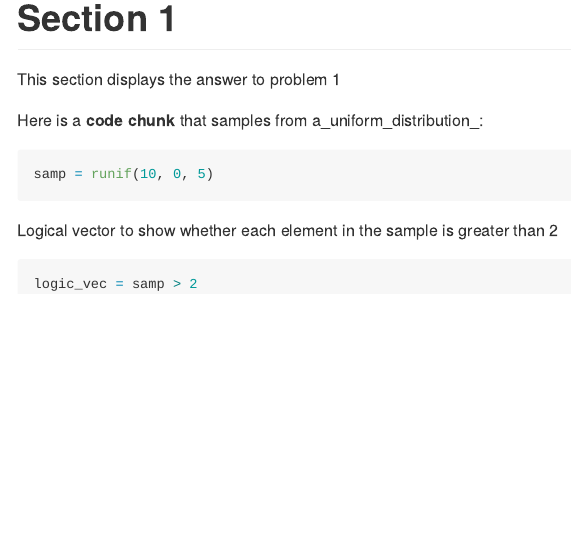
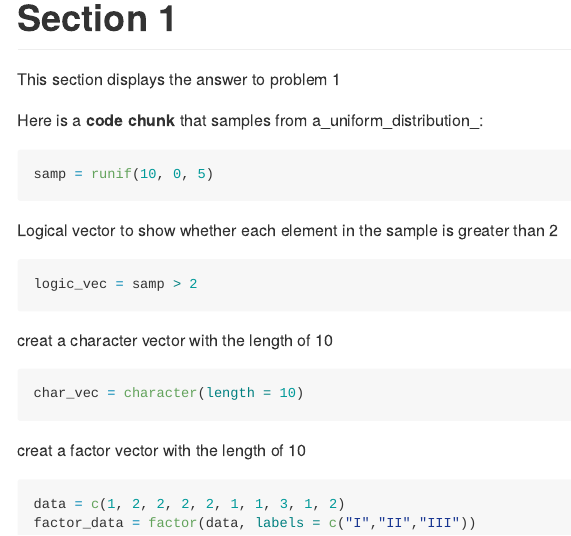
Before and after one commit to Mayazhang/p8105_hw1_xz2788, an R Markdown document (p8105_hw1_xz2788.Rmd): the page in a window 1100 px wide, from 170 px down. The pictures show the output file p8105_hw1_xz2788.md that the author committed with the source, drawn offline in the style of GitHub.

Commit message:
creat a character vector and a factor vector of length of 10

````diff
--- a/p8105_hw1_xz2788.Rmd
+++ b/p8105_hw1_xz2788.Rmd
@@ -25,3 +25,16 @@ Logical vector to show whether each element in the sample is greater than 2
 ```{r}
 logic_vec = samp > 2
 ```
+
+creat a character vector with the length of 10
+
+```{r}
+char_vec = character(length = 10)
+```
+
+creat a factor vector with the length of 10
+
+```{r}
+data = c(1, 2, 2, 2, 2, 1, 1, 3, 1, 2)
+factor_data = factor(data, labels = c("I","II","III"))
+```
````
Also changed, not shown: p8105_hw1_xz2788.md.
